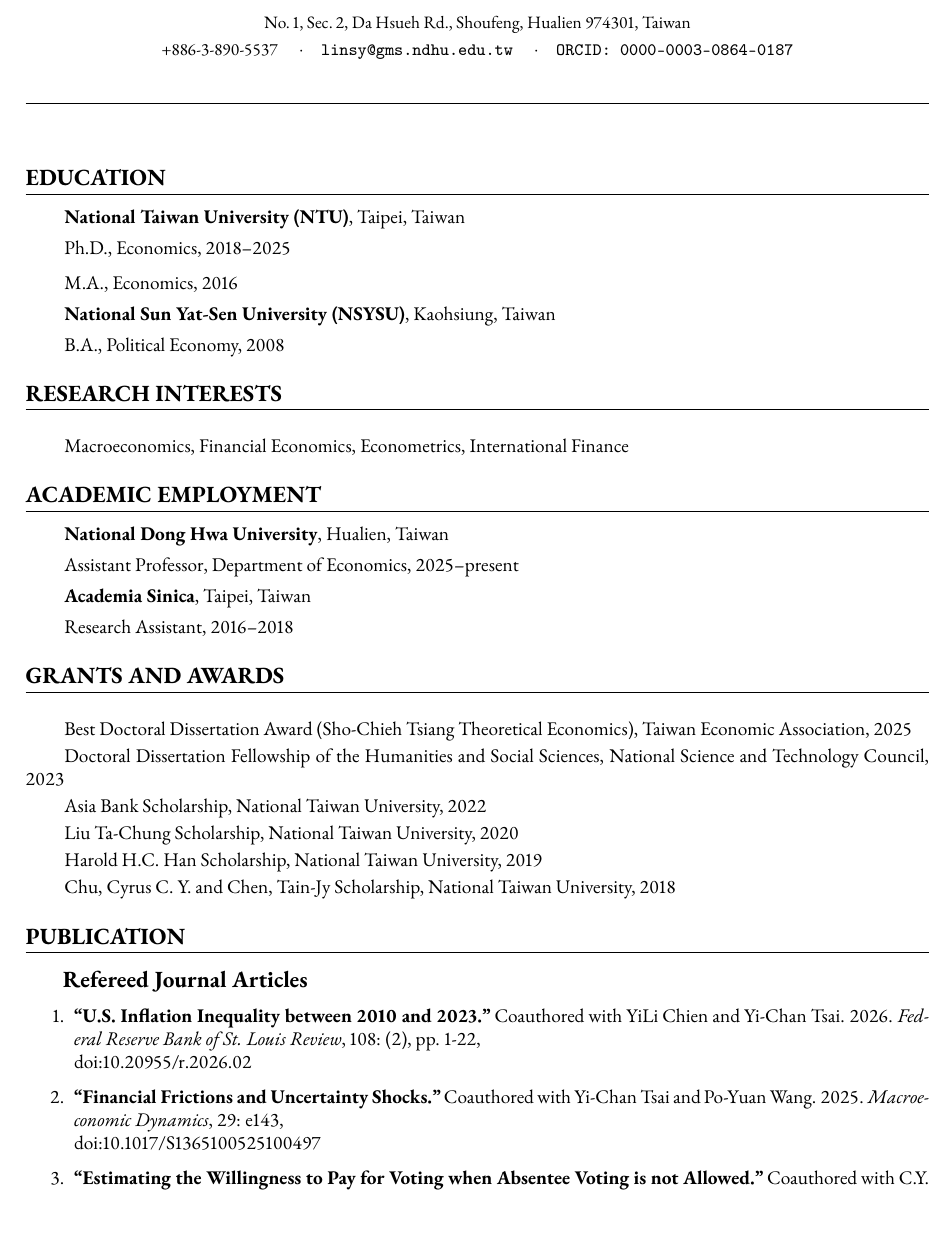
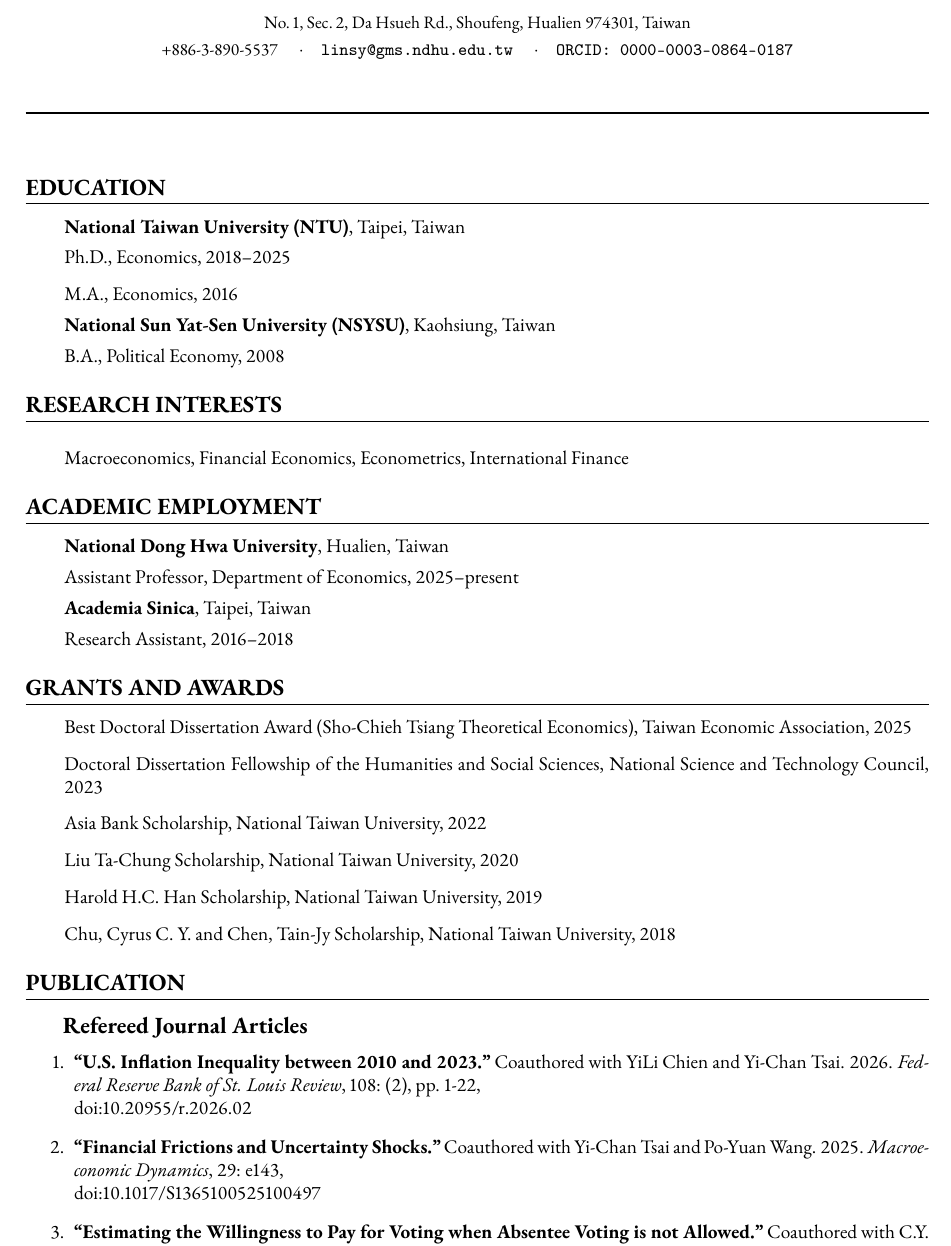
Before and after one commit to ShihYangLin/ShihYangLin.github.io, a LaTeX CV (cv/cv.tex): part of page 1 of 3, cut so that both start at the same text, the shorter picture padded with empty space. Compiled offline with pdfLaTeX.

Commit message:
CV style: fix orphaned wrapped line in Grants and Awards via hanging-indent list

```diff
--- a/cv/cv.tex
+++ b/cv/cv.tex
@@ -138,19 +138,15 @@ Macroeconomics, Financial Economics, Econometrics, International Finance
 
 % distinction, award, honor, and fellowship
 \cvsection{Grants and Awards}
-\indent
 
-Best Doctoral Dissertation Award (Sho-Chieh Tsiang Theoretical Economics), Taiwan Economic Association, 2025
-
-Doctoral Dissertation Fellowship of the Humanities and Social Sciences, National Science and Technology Council, 2023
-
-Asia Bank Scholarship, National Taiwan University, 2022
-
-Liu Ta-Chung Scholarship, National Taiwan University, 2020
-
-Harold H.C. Han Scholarship, National Taiwan University, 2019
-
-Chu, Cyrus C. Y. and Chen, Tain-Jy Scholarship, National Taiwan University, 2018
+\begin{cvlist}
+    \item Best Doctoral Dissertation Award (Sho-Chieh Tsiang Theoretical Economics), Taiwan Economic Association, 2025
+    \item Doctoral Dissertation Fellowship of the Humanities and Social Sciences, National Science and Technology Council, 2023
+    \item Asia Bank Scholarship, National Taiwan University, 2022
+    \item Liu Ta-Chung Scholarship, National Taiwan University, 2020
+    \item Harold H.C. Han Scholarship, National Taiwan University, 2019
+    \item Chu, Cyrus C. Y. and Chen, Tain-Jy Scholarship, National Taiwan University, 2018
+\end{cvlist}
 
 % publication
 \section*{\MakeUppercase{Publication}}
```
